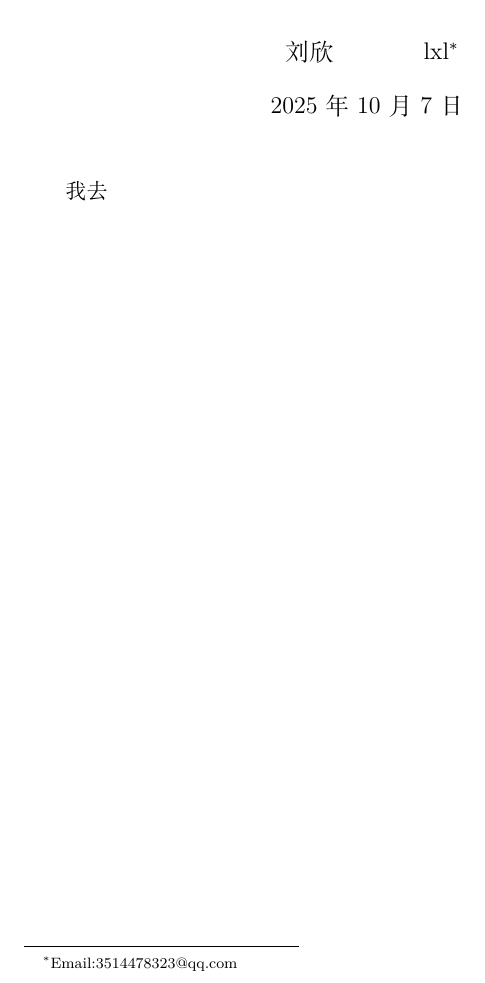
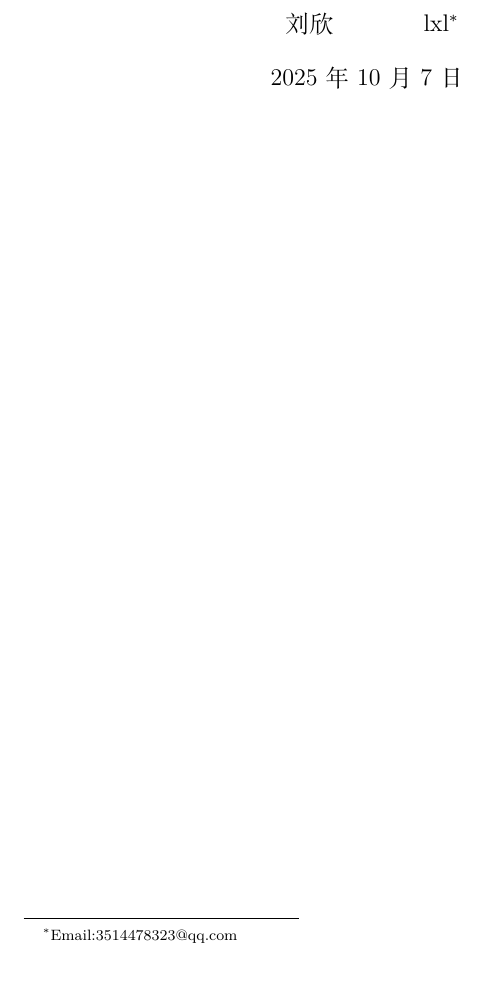
Before and after one commit to lxl-git05/learn_Latex, a LaTeX document (latex_study/main.tex): part of the page, cut so that both start at the same text. Compiled offline with XeLaTeX.

```diff
--- a/latex_study/main.tex
+++ b/latex_study/main.tex
@@ -9,6 +9,6 @@
 \begin{document}
 % 正文区
 \maketitle              % 放入标题作者和日期等信息
-我去
+
 
 \end{document}
```
Also changed, not shown: 1 other file.
